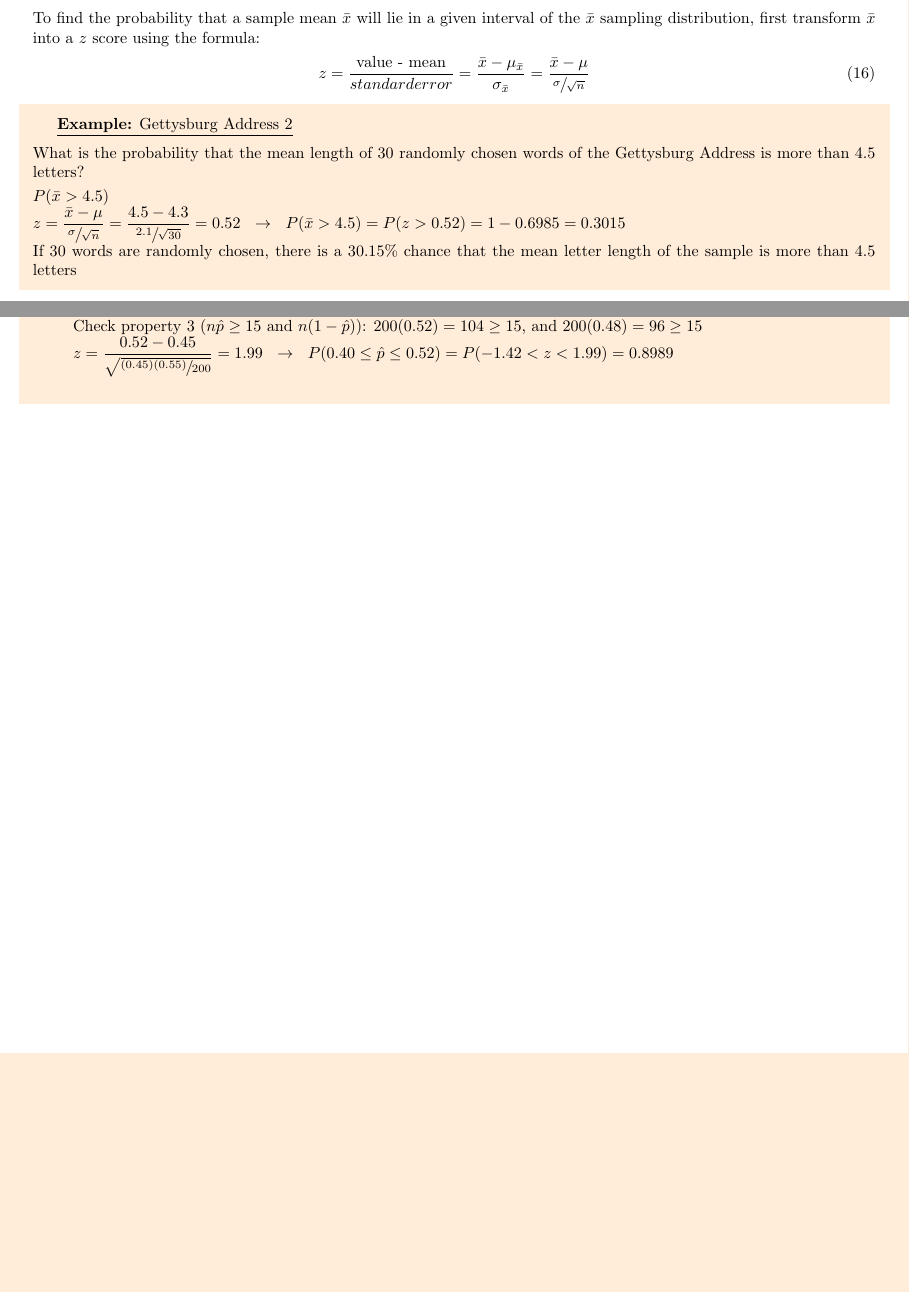
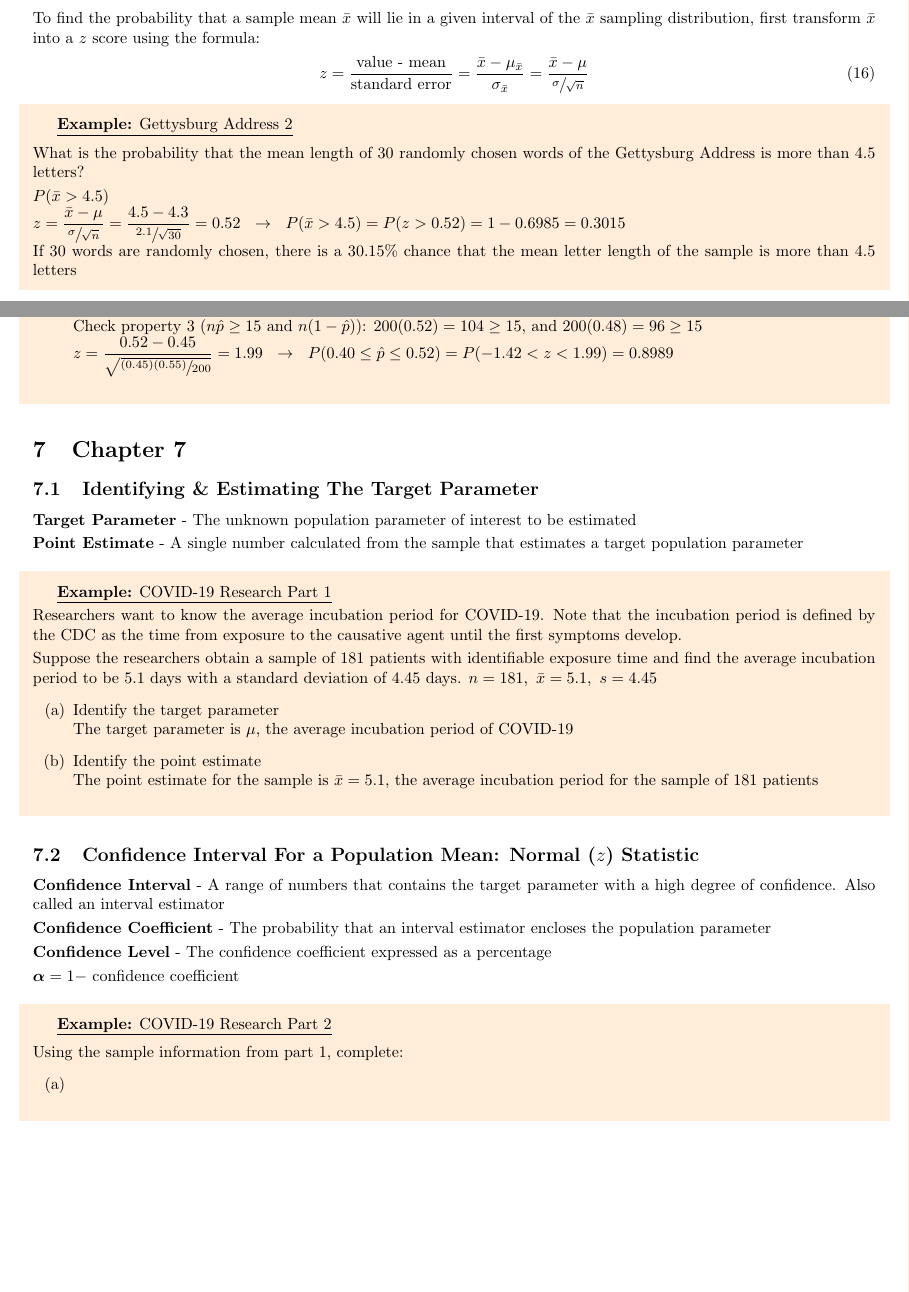
Before and after one commit to davidbehrle/STA2023, a LaTeX document (notes/lecturenotes.tex): two parts of pages 12 and 14 of 14, joined at a grey line, cut so that both start at the same text, the shorter picture padded with empty space. Compiled offline with pdfLaTeX.

Commit message:
Start ch.7

```diff
--- a/notes/lecturenotes.tex
+++ b/notes/lecturenotes.tex
@@ -1057,7 +1057,7 @@ The central limit theorem states that:
 \subsection{Probability and The Central Limit Theorem}
 To find the probability that a sample mean $\bar{x}$ will lie in a given interval of the $\bar{x}$ sampling distribution, first transform $\bar{x}$ into a $z$ score using the formula:
 \begin{align}
-    z = \frac{\text{value - mean}}{standard error} = \frac{\bar{x} - \mu_{\bar{x}}}{\sigma_{\bar{x}}} = \frac{\bar{x} - \mu}{\sfrac{\sigma}{\sqrt{n}}}
+    z = \frac{\text{value - mean}}{\text{standard error}} = \frac{\bar{x} - \mu_{\bar{x}}}{\sigma_{\bar{x}}} = \frac{\bar{x} - \mu}{\sfrac{\sigma}{\sqrt{n}}}
 \end{align}
 \begin{shaded}
     \underline{\bf{Example:} Gettysburg Address 2}
@@ -1133,4 +1133,35 @@ To find the probability that a sample proportion $\hat{p}$ will lie in a given i
     \end{enumerate}
 \end{shaded}
 
+\section{Chapter 7}
+\subsection{Identifying \& Estimating The Target Parameter}
+\bf{Target Parameter} - The unknown population parameter of interest to be estimated
+\vspace{1mm}\\
+\bf{Point Estimate} - A single number calculated from the sample that estimates a target population parameter
+\begin{shaded}
+    \underline{\bf{Example:} COVID-19 Research Part 1}
+    \vspace{1mm}\\
+    Researchers want to know the average incubation period for COVID-19. Note that the incubation period is defined by the CDC as the time from exposure to the causative agent until the first symptoms develop.\vspace{1mm}\\
+    Suppose the researchers obtain a sample of 181 patients with identifiable exposure time and find the average incubation period to be 5.1 days with a standard deviation of 4.45 days. $n = 181,\ \bar{x} = 5.1,\ s = 4.45$
+    \begin{enumerate}
+        \item[(a)] Identify the target parameter\\
+        The target parameter is $\mu$, the average incubation period of COVID-19
+        \item[(b)] Identify the point estimate\\
+        The point estimate for the sample is $\bar{x} = 5.1$, the average incubation period for the sample of 181 patients
+    \end{enumerate}
+\end{shaded}
+\subsection{Confidence Interval For a Population Mean: Normal ($z$) Statistic}
+\bf{Confidence Interval} - A range of numbers that contains the target parameter with a high degree of confidence. Also called an interval estimator\vspace{1mm}\\
+\bf{Confidence Coefficient} - The probability that an interval estimator encloses the population parameter\vspace{1mm}\\
+\bf{Confidence Level} - The confidence coefficient expressed as a percentage\vspace{1mm}\\
+$\boldsymbol{\alpha} = 1 -$ confidence coefficient
+\begin{shaded}
+    \underline{\bf{Example:} COVID-19 Research Part 2}
+    \vspace{2mm}\\
+    Using the sample information from part 1, complete:
+    \begin{enumerate}
+        \item[(a)]
+    \end{enumerate}
+\end{shaded}
+
 \end{document}
```
Also changed, not shown: notes/lecturenotes.pdf.
